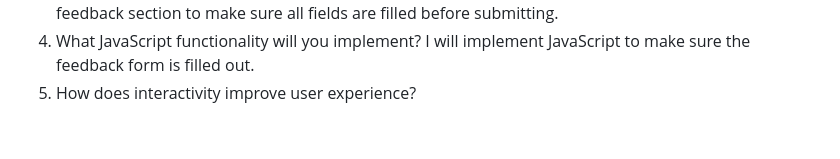
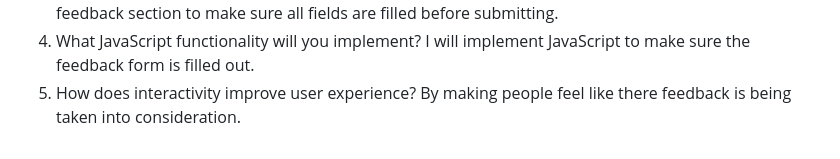
Before and after one commit to cardcj55/cardcj55.sitnstew.io, a Markdown page: README.md, the part around the change. Drawn GitHub-style.

```diff
--- a/README.md
+++ b/README.md
@@ -68,3 +68,4 @@ PART 3: INTERACTIVITY (Answer ALL questions, add your own if necessary)
 4. What JavaScript functionality will you implement?
   I will implement JavaScript to make sure the feedback form is filled out.
 6. How does interactivity improve user experience?
+  By making people feel like there feedback is being taken into consideration.
```
